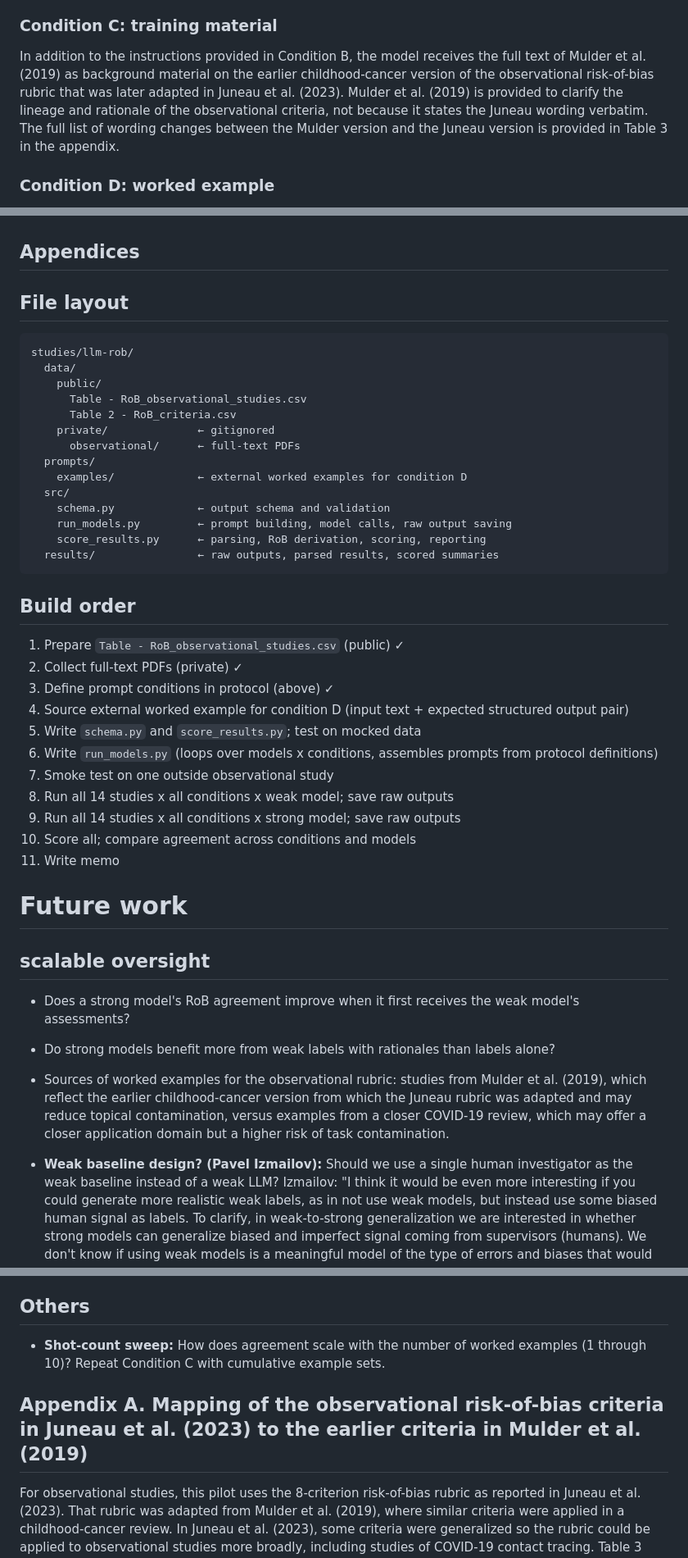
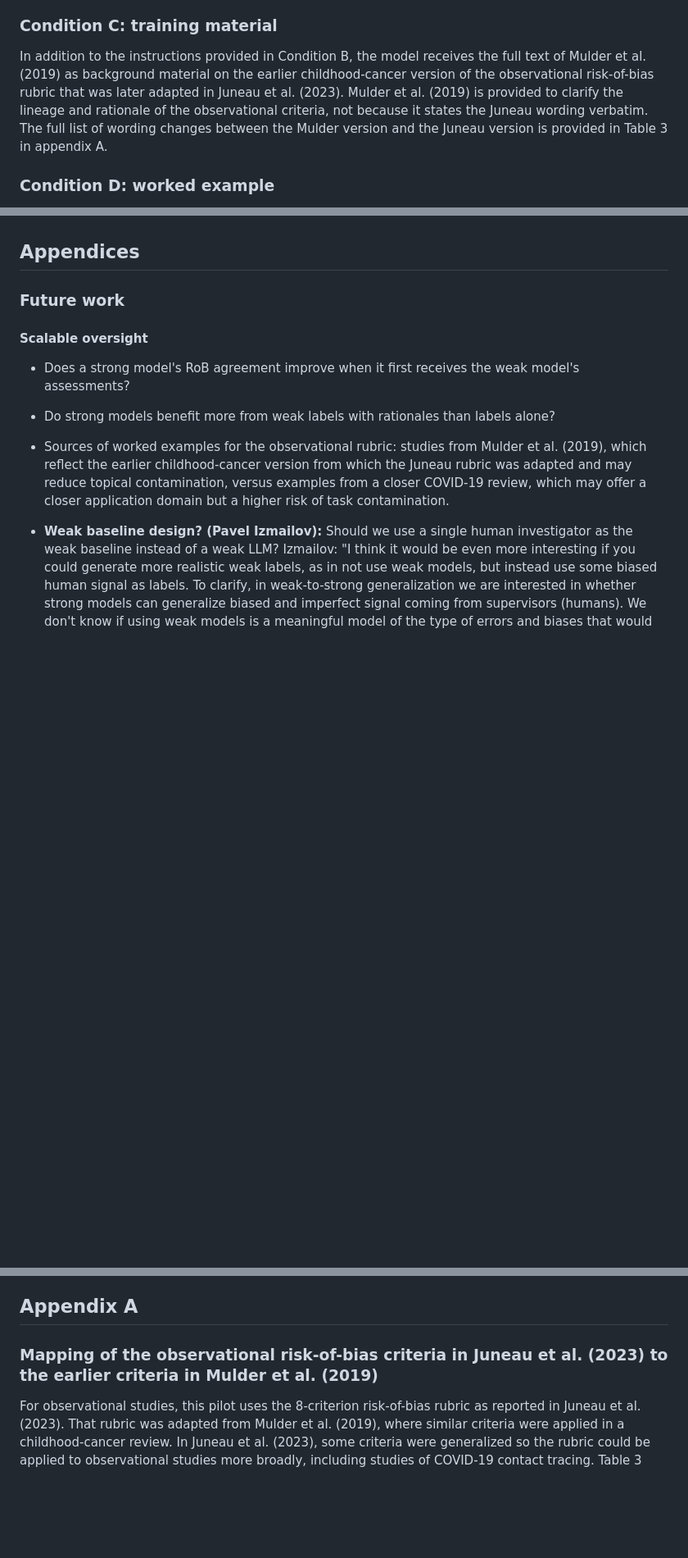
Before and after one commit to carljuneau/scaiences, a Markdown page: studies/llm-rob/protocol.md, 3 parts joined by grey strips. Shown at 82% size. Drawn GitHub-style; blank space fills up the shorter version.

Commit message:
Drop Build order appendix (redundant with methods and src/)

````diff
--- a/studies/llm-rob/protocol.md
+++ b/studies/llm-rob/protocol.md
@@ -71,7 +81,7 @@ In addition to the instructions provided in Condition A, the model receives the
 
 ### Condition C: training material
 
-In addition to the instructions provided in Condition B, the model receives the full text of Mulder et al. (2019) as background material on the earlier childhood-cancer version of the observational risk-of-bias rubric that was later adapted in Juneau et al. (2023). Mulder et al. (2019) is provided to clarify the lineage and rationale of the observational criteria, not because it states the Juneau wording verbatim. The full list of wording changes between the Mulder version and the Juneau version is provided in Table 3 in the appendix.
+In addition to the instructions provided in Condition B, the model receives the full text of Mulder et al. (2019) as background material on the earlier childhood-cancer version of the observational risk-of-bias rubric that was later adapted in Juneau et al. (2023). Mulder et al. (2019) is provided to clarify the lineage and rationale of the observational criteria, not because it states the Juneau wording verbatim. The full list of wording changes between the Mulder version and the Juneau version is provided in Table 3 in appendix A.
 
 ### Condition D: worked example
 
@@ -270,53 +268,18 @@ Wong SYS, Kwok KO, Chan FKL. What can countries learn from Hong Kong's response
 
 ## Appendices
 
-## File layout
+### Future work
 
-```
-studies/llm-rob/
-  data/
-    public/
-      Table - RoB_observational_studies.csv
-      Table 2 - RoB_criteria.csv
-    private/              ← gitignored
-      observational/      ← full-text PDFs
-  prompts/
-    examples/             ← external worked examples for condition D
-  src/
-    schema.py             ← output schema and validation
-    run_models.py         ← prompt building, model calls, raw output saving
-    score_results.py      ← parsing, RoB derivation, scoring, reporting
-  results/                ← raw outputs, parsed results, scored summaries
-```
-
-## Build order
-
-1. Prepare `Table - RoB_observational_studies.csv` (public) ✓
-2. Collect full-text PDFs (private) ✓
-3. Define prompt conditions in protocol (above) ✓
-4. Source external worked example for condition D (input text + expected structured output pair)
-5. Write `schema.py` and `score_results.py`; test on mocked data
-6. Write `run_models.py` (loops over models x conditions, assembles prompts from protocol definitions)
-7. Smoke test on one outside observational study
-8. Run all 14 studies x all conditions x weak model; save raw outputs
-9. Run all 14 studies x all conditions x strong model; save raw outputs
-10. Score all; compare agreement across conditions and models
-11. Write memo
-
-# Future work
-
-## scalable oversight
+#### Scalable oversight
 - Does a strong model's RoB agreement improve when it first receives the weak model's assessments?
 - Do strong models benefit more from weak labels with rationales than labels alone?
 - Sources of worked examples for the observational rubric: studies from Mulder et al. (2019), which reflect the earlier childhood-cancer version from which the Juneau rubric was adapted and may reduce topical contamination, versus examples from a closer COVID-19 review, which may offer a closer application domain but a higher risk of task contamination.
 
 - **Weak baseline design? (Pavel Izmailov):** Should we use a single human investigator as the weak baseline instead of a weak LLM? Izmailov: "I think it would be even more interesting if you could generate more realistic weak labels, as in not use weak models, but instead use some biased human signal as labels. To clarify, in weak-to-strong generalization we are interested in whether strong models can generalize biased and imperfect signal coming from supervisors (humans). We don't know if using weak models is a meaningful model of the type of errors and biases that would be coming from humans. If you have more realistic weak labels, that would be better."
 
-## Others
+## Appendix A
 
-- **Shot-count sweep:** How does agreement scale with the number of worked examples (1 through 10)? Repeat Condition C with cumulative example sets.
-
-## Appendix A. Mapping of the observational risk-of-bias criteria in Juneau et al. (2023) to the earlier criteria in Mulder et al. (2019)
+### Mapping of the observational risk-of-bias criteria in Juneau et al. (2023) to the earlier criteria in Mulder et al. (2019)
 
 For observational studies, this pilot uses the 8-criterion risk-of-bias rubric as reported in Juneau et al. (2023). That rubric was adapted from Mulder et al. (2019), where similar criteria were applied in a childhood-cancer review. In Juneau et al. (2023), some criteria were generalized so the rubric could be applied to observational studies more broadly, including studies of COVID-19 contact tracing. Table 3 documents those wording changes for transparency.
 
````
Also changed, not shown: other parts of studies/llm-rob/protocol.md (+12 -14 lines).
